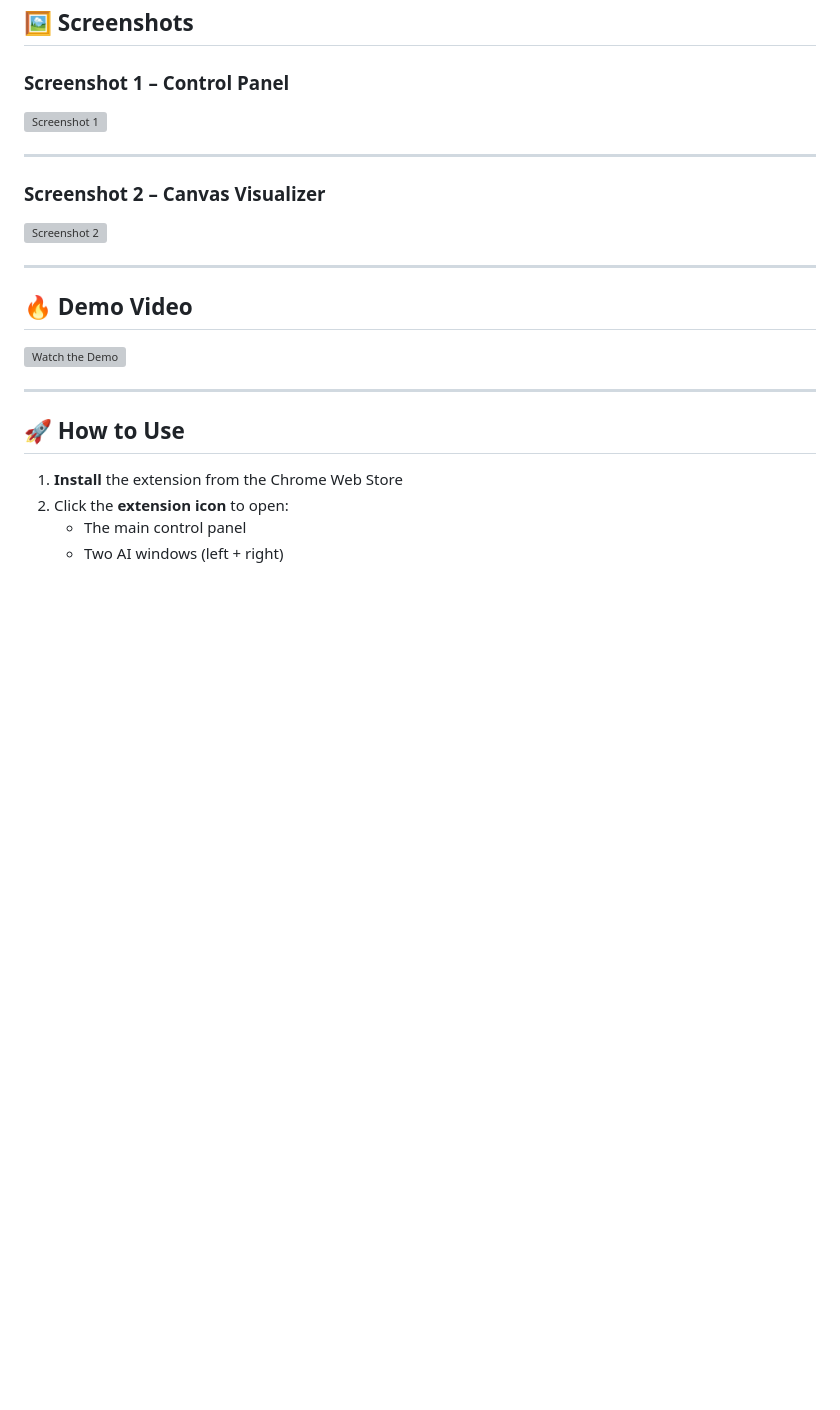
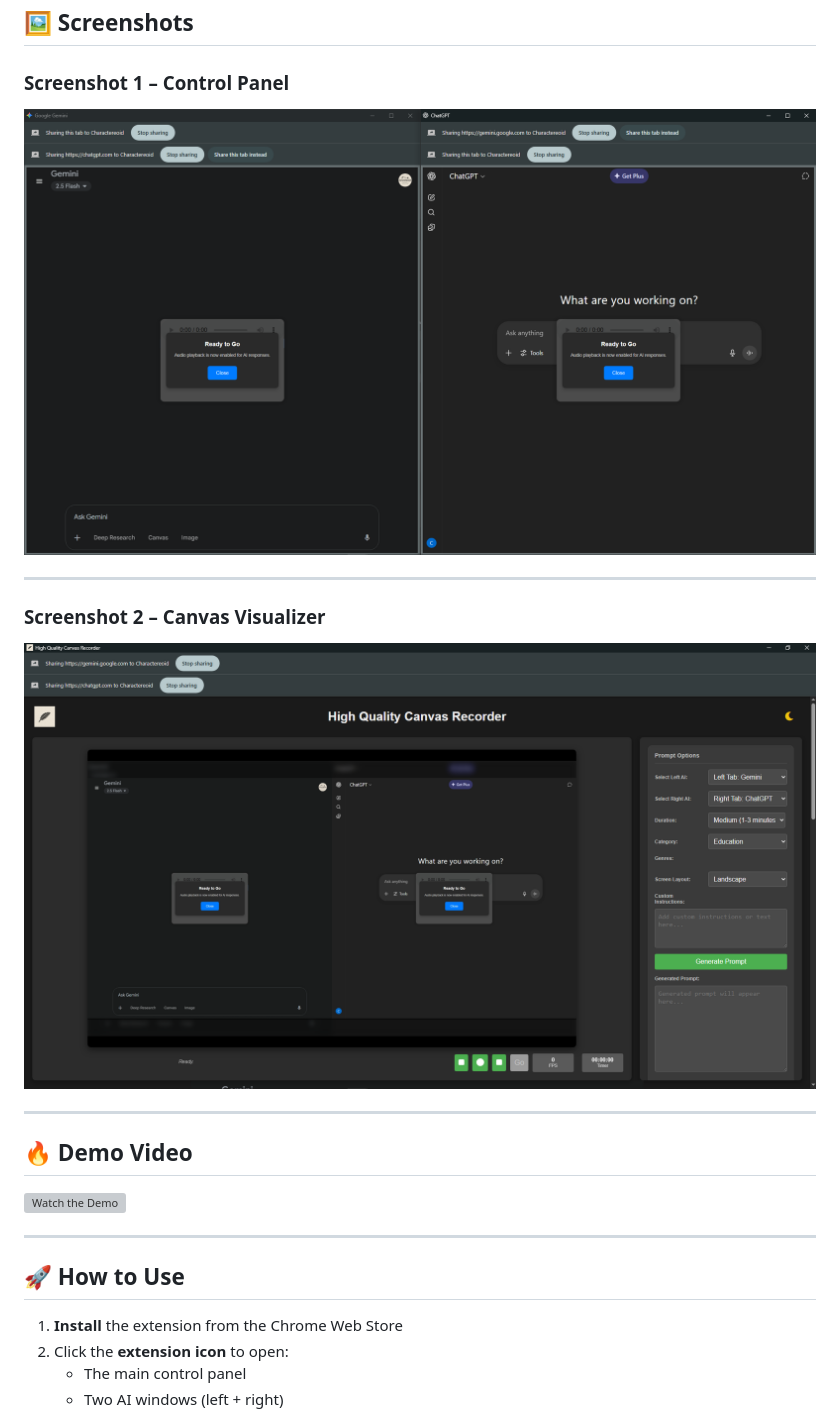
Before and after one commit to GitHuberV/Charactereoid, a Markdown page: README.md, the part around the change. Drawn GitHub-style; blank space fills up the shorter version; grey boxes are pictures that could not be loaded.

```diff
--- a/README.md
+++ b/README.md
@@ -113,12 +113,12 @@ The project uses **Manifest V3** Chrome extension architecture with a **service
 ## 🖼️ Screenshots
 
 ### Screenshot 1 – Control Panel
-![Screenshot 1](screenshots/screenshot_1.png)
+![Screenshot 1](Screenshots/Screenshot_1.png)
 
 ---
 
 ### Screenshot 2 – Canvas Visualizer
-![Screenshot 2](screenshots/screenshot_2.png)
+![Screenshot 2](Screenshots/Screenshot_2.png)
 
 ---
 
```
